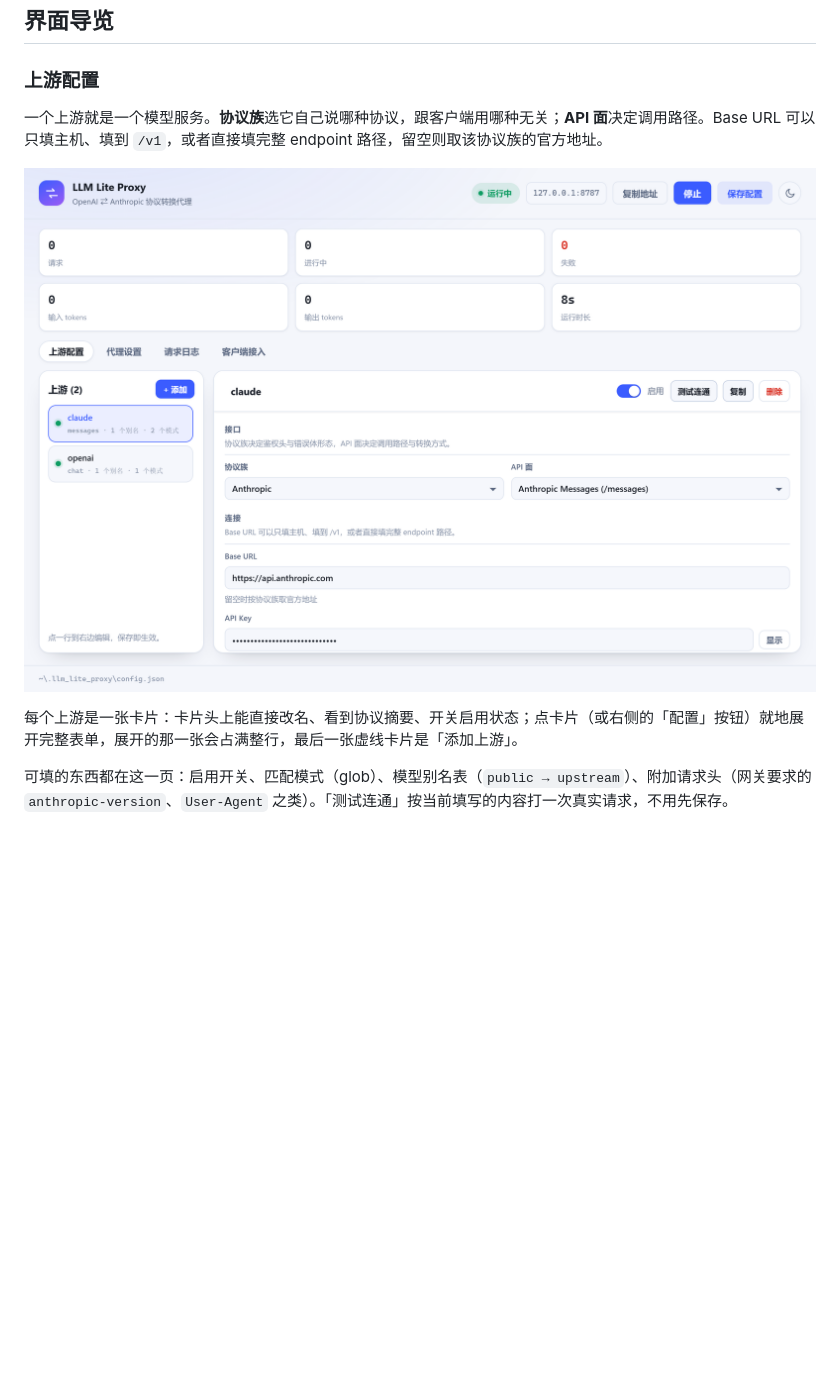
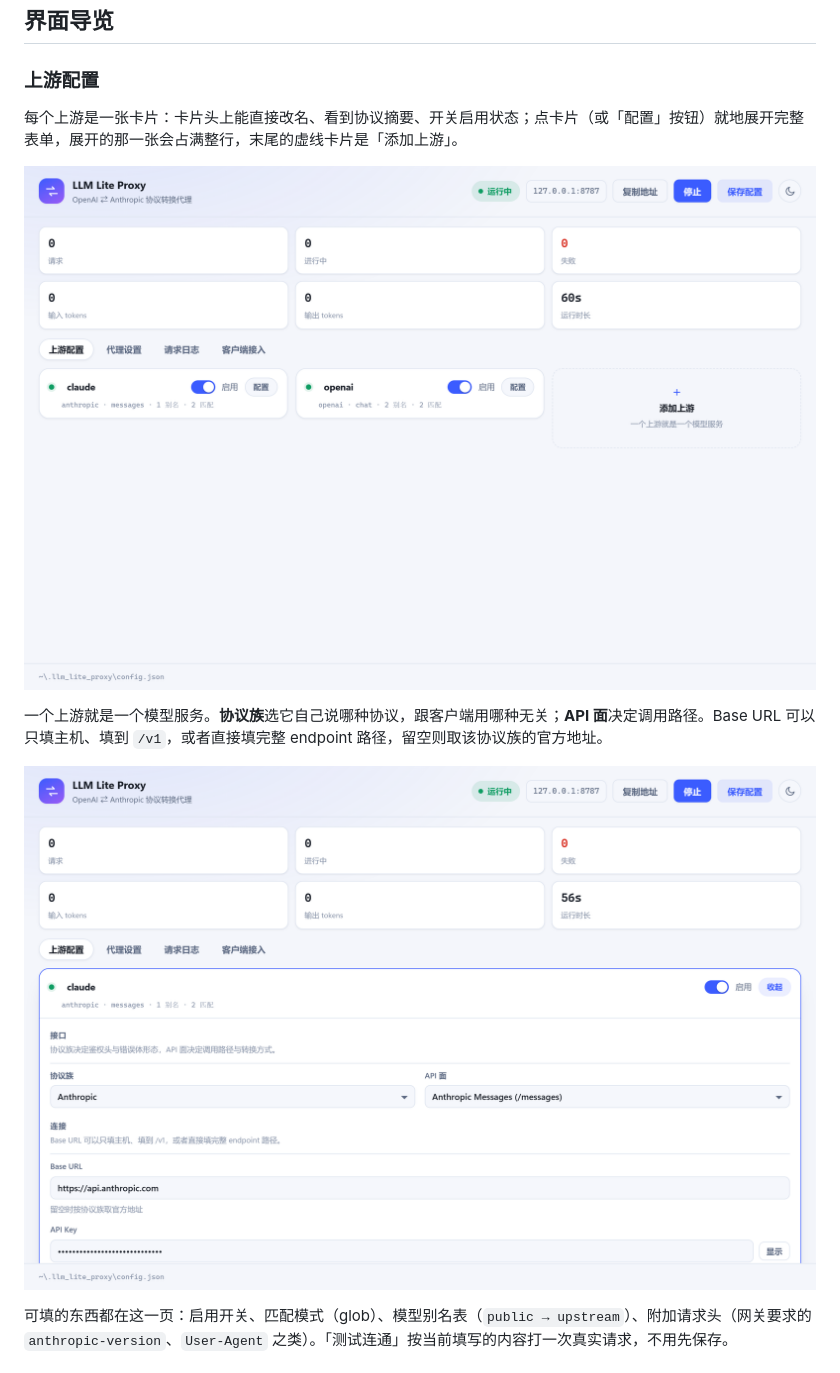
Before and after one commit to bluebirds37/llm_lite_proxy, a Markdown page: README.md, the part around the change. Rendered like a GitHub page; pictures changed too: docs/images/01-upstream-config.png, docs/images/06-upstream-card-open.png (added); blank space fills up the shorter version.

```diff
--- a/README.md
+++ b/README.md
@@ -70,11 +70,13 @@ Windows 安装包是 NSIS 生成的单文件 `LLM Lite Proxy_x.y.z_x64-setup.exe
 
 ### 上游配置
 
+每个上游是一张卡片：卡片头上能直接改名、看到协议摘要、开关启用状态；点卡片（或「配置」按钮）就地展开完整表单，展开的那一张会占满整行，末尾的虚线卡片是「添加上游」。
+
+![上游卡片一览](docs/images/01-upstream-config.png)
+
 一个上游就是一个模型服务。**协议族**选它自己说哪种协议，跟客户端用哪种无关；**API 面**决定调用路径。Base URL 可以只填主机、填到 `/v1`，或者直接填完整 endpoint 路径，留空则取该协议族的官方地址。
 
-![上游配置：协议族、API 面、Base URL、Key、模型别名与匹配模式](docs/images/01-upstream-config.png)
-
-每个上游是一张卡片：卡片头上能直接改名、看到协议摘要、开关启用状态；点卡片（或右侧的「配置」按钮）就地展开完整表单，展开的那一张会占满整行，最后一张虚线卡片是「添加上游」。
+![展开一张上游卡片：接口、连接、模型路由与附加请求头](docs/images/06-upstream-card-open.png)
 
 可填的东西都在这一页：启用开关、匹配模式（glob）、模型别名表（`public → upstream`）、附加请求头（网关要求的 `anthropic-version`、`User-Agent` 之类）。「测试连通」按当前填写的内容打一次真实请求，不用先保存。
 
```
Also changed, not shown: README.en.md (+5 -3 lines), docs/images/02-proxy-settings.png.
